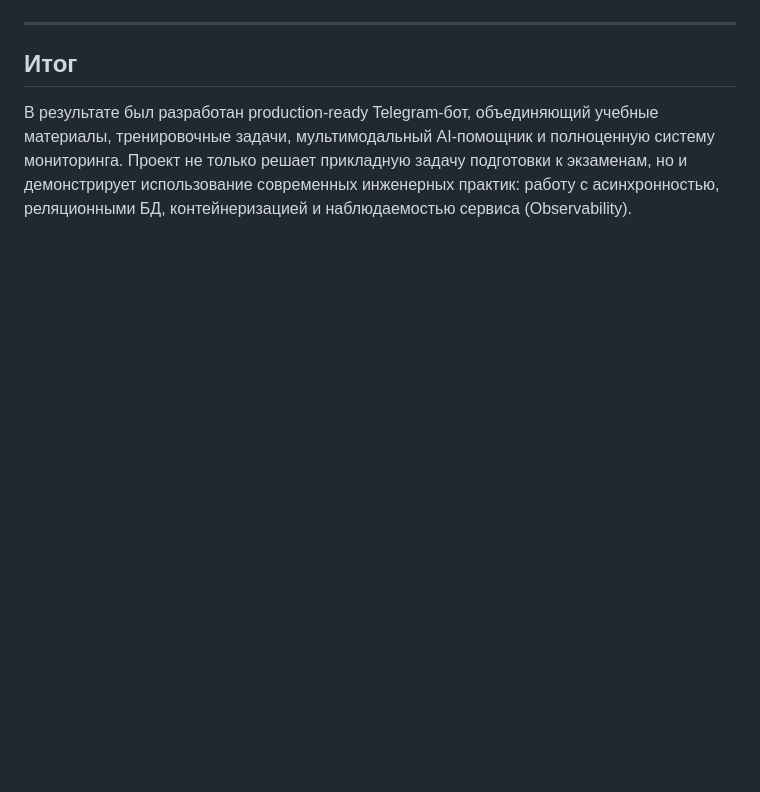
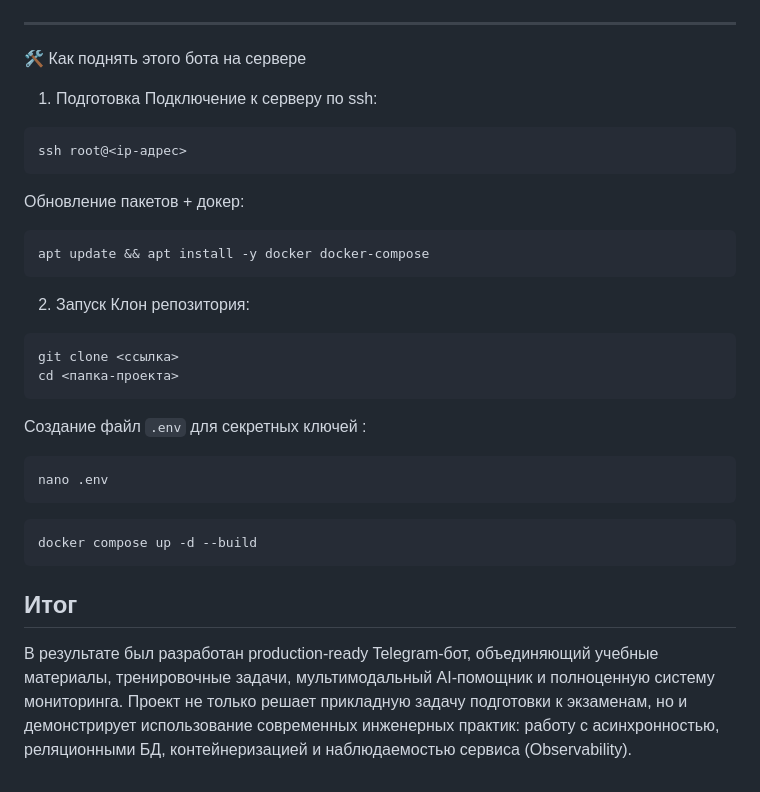
Before and after one commit to accxracy/telegram-bot-aiogram3, a Markdown page: README.md, the part around the change. Rendered like a GitHub page; blank space fills up the shorter version.

````diff
--- a/README.md
+++ b/README.md
@@ -207,6 +207,33 @@ GEMINI_API_KEY=your_gemini_api_key
 <img src="images/grafana_metrics.jpg" width="900">
 
 ---
+🛠 Как поднять этого бота на сервере
+1. Подготовка
+   Подключение к серверу по ssh:
+```bash
+ssh root@<ip-адрес>
+```
+Обновление пакетов + докер:
+```bash
+apt update && apt install -y docker docker-compose
+```
+2. Запуск
+Клон репозитория:
+```bash
+git clone <ссылка>
+cd <папка-проекта>
+```
+Создание файл `.env` для секретных ключей :
+```bash
+nano .env
+```
+
+
+```bash
+docker compose up -d --build
+```
+
+
 
 ## Итог
 В результате был разработан production-ready Telegram-бот, объединяющий учебные материалы, тренировочные задачи, мультимодальный AI-помощник и полноценную систему мониторинга. Проект не только решает прикладную задачу подготовки к экзаменам, но и демонстрирует использование современных инженерных практик: работу с асинхронностью, реляционными БД, контейнеризацией и наблюдаемостью сервиса (Observability).
````
